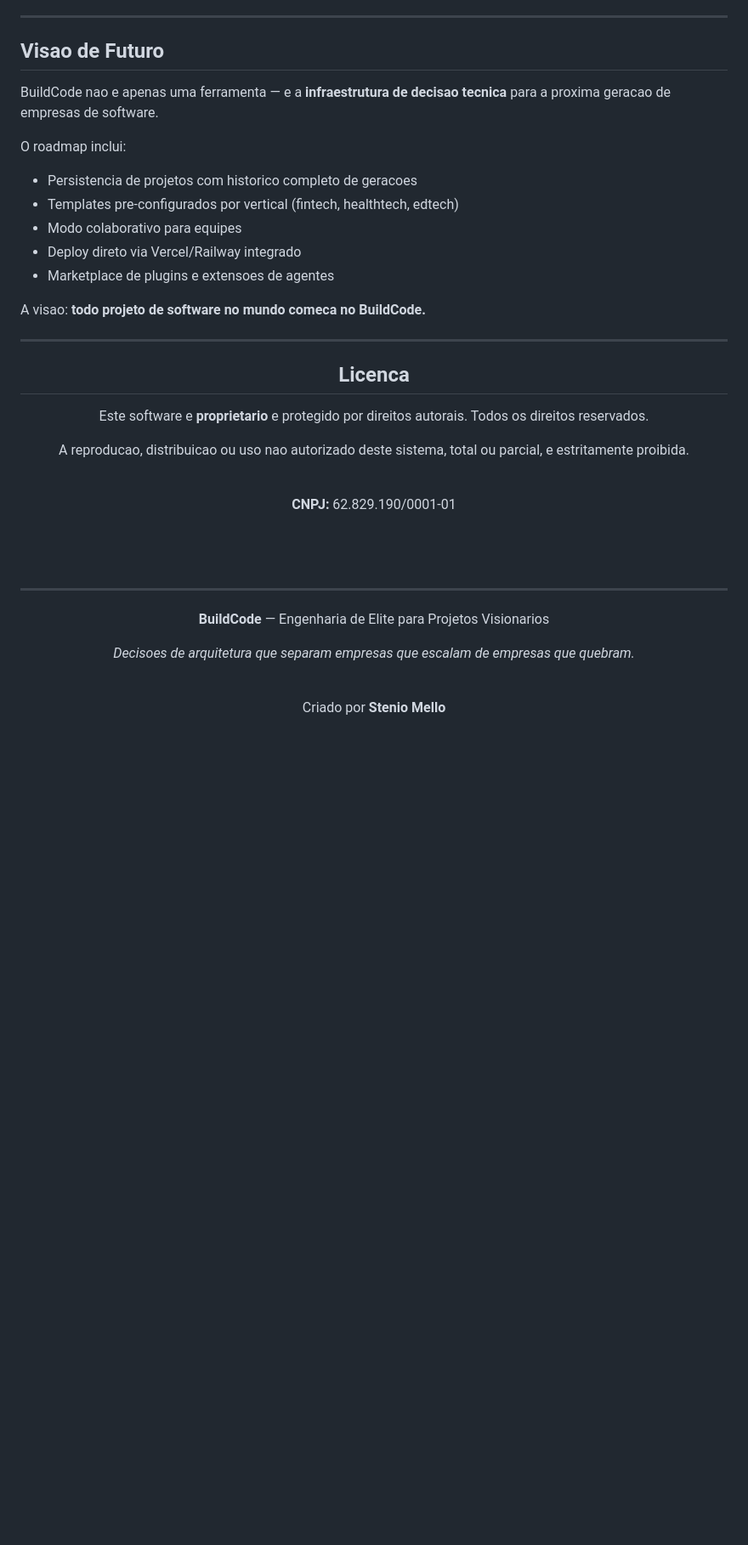
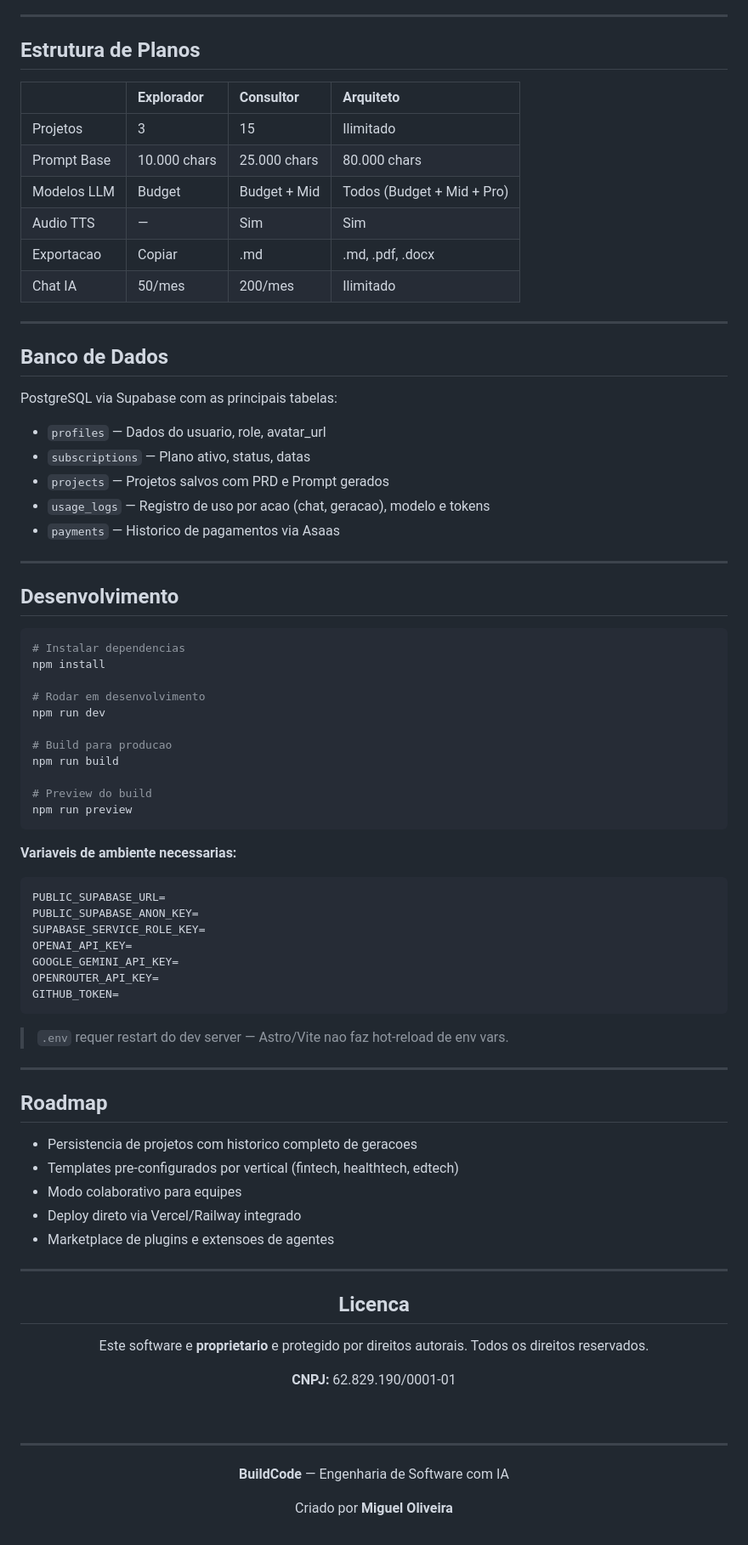
Before and after one commit to yamotoz/BuildCode, a Markdown page: README.md, the part around one of its changes. Shown at 85% size. Drawn GitHub-style; blank space fills up the shorter version.

````diff
--- a/README.md
+++ b/README.md
@@ -154,18 +171,70 @@ O sistema nao apenas pergunta — ele **pensa**. Analisa senioridade do desenvol
 
 ---
 
-## Visao de Futuro
+## Estrutura de Planos
 
-BuildCode nao e apenas uma ferramenta — e a **infraestrutura de decisao tecnica** para a proxima geracao de empresas de software.
+| | Explorador | Consultor | Arquiteto |
+|:---|:---|:---|:---|
+| Projetos | 3 | 15 | Ilimitado |
+| Prompt Base | 10.000 chars | 25.000 chars | 80.000 chars |
+| Modelos LLM | Budget | Budget + Mid | Todos (Budget + Mid + Pro) |
+| Audio TTS | — | Sim | Sim |
+| Exportacao | Copiar | .md | .md, .pdf, .docx |
+| Chat IA | 50/mes | 200/mes | Ilimitado |
 
-O roadmap inclui:
+---
+
+## Banco de Dados
+
+PostgreSQL via Supabase com as principais tabelas:
+
+- `profiles` — Dados do usuario, role, avatar_url
+- `subscriptions` — Plano ativo, status, datas
+- `projects` — Projetos salvos com PRD e Prompt gerados
+- `usage_logs` — Registro de uso por acao (chat, geracao), modelo e tokens
+- `payments` — Historico de pagamentos via Asaas
+
+---
+
+## Desenvolvimento
+
+```bash
+# Instalar dependencias
+npm install
+
+# Rodar em desenvolvimento
+npm run dev
+
+# Build para producao
+npm run build
+
+# Preview do build
+npm run preview
+```
+
+**Variaveis de ambiente necessarias:**
+
+```env
+PUBLIC_SUPABASE_URL=
+PUBLIC_SUPABASE_ANON_KEY=
+SUPABASE_SERVICE_ROLE_KEY=
+OPENAI_API_KEY=
+GOOGLE_GEMINI_API_KEY=
+OPENROUTER_API_KEY=
+GITHUB_TOKEN=
+```
+
+> `.env` requer restart do dev server — Astro/Vite nao faz hot-reload de env vars.
+
+---
+
+## Roadmap
+
 - Persistencia de projetos com historico completo de geracoes
 - Templates pre-configurados por vertical (fintech, healthtech, edtech)
 - Modo colaborativo para equipes
 - Deploy direto via Vercel/Railway integrado
 - Marketplace de plugins e extensoes de agentes
-
-A visao: **todo projeto de software no mundo comeca no BuildCode.**
 
 ---
 
@@ -175,22 +244,14 @@ A visao: **todo projeto de software no mundo comeca no BuildCode.**
 
 Este software e **proprietario** e protegido por direitos autorais. Todos os direitos reservados.
 
-A reproducao, distribuicao ou uso nao autorizado deste sistema, total ou parcial, e estritamente proibida.
+**CNPJ:** 62.829.190/0001-01
 
 <br />
 
-**CNPJ:** 62.829.190/0001-01
-
-<br /><br />
-
 ---
 
-**BuildCode** — Engenharia de Elite para Projetos Visionarios
+**BuildCode** — Engenharia de Software com IA
 
-*Decisoes de arquitetura que separam empresas que escalam de empresas que quebram.*
-
-<br />
-
-Criado por **Stenio Mello**
+Criado por **Miguel Oliveira**
 
 </div>
````
Also changed, not shown: other parts of README.md (+114 -97 lines).
